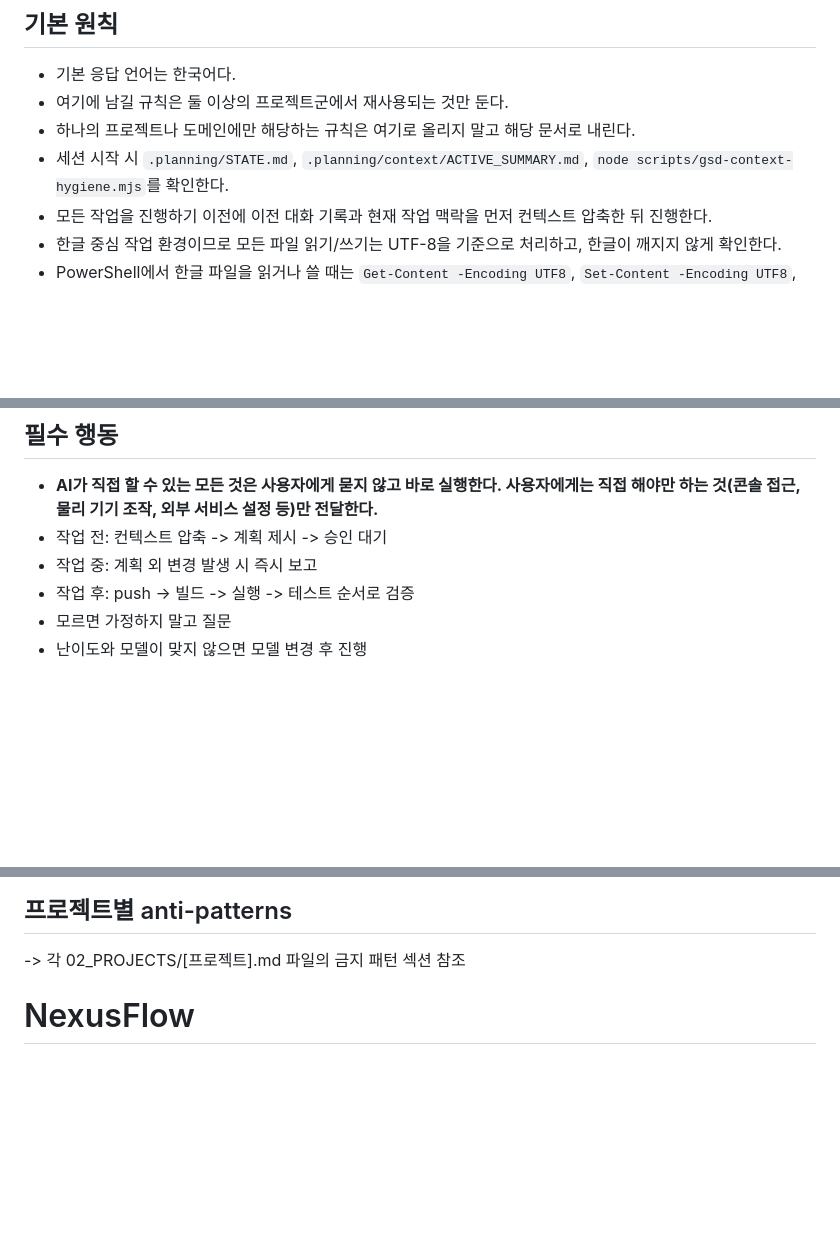
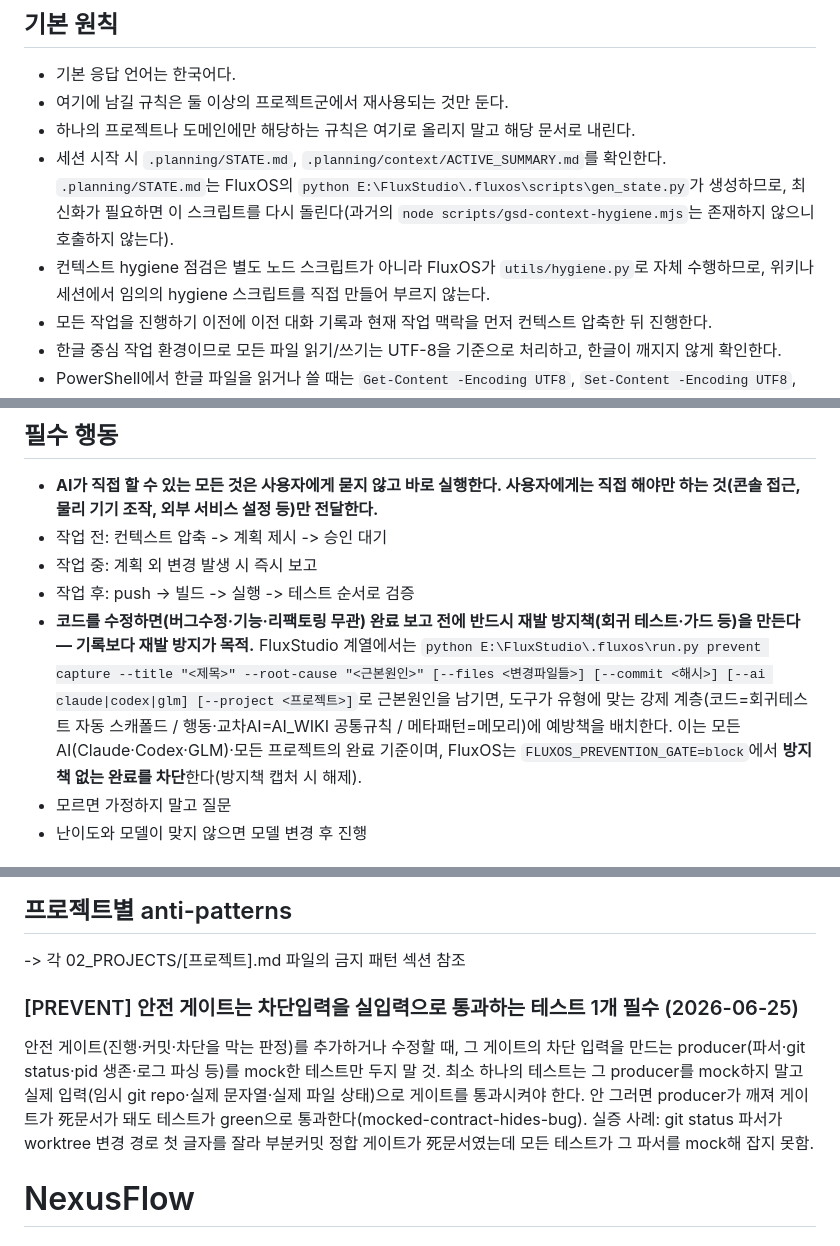
Before and after one commit to tught3/NexusFlow, a Markdown page: AGENTS.md, 3 parts joined by grey strips. Rendered like a GitHub page; blank space fills up the shorter version.

```diff
--- a/AGENTS.md
+++ b/AGENTS.md
@@ -35,7 +35,8 @@
 - 기본 응답 언어는 한국어다.
 - 여기에 남길 규칙은 둘 이상의 프로젝트군에서 재사용되는 것만 둔다.
 - 하나의 프로젝트나 도메인에만 해당하는 규칙은 여기로 올리지 말고 해당 문서로 내린다.
-- 세션 시작 시 `.planning/STATE.md`, `.planning/context/ACTIVE_SUMMARY.md`, `node scripts/gsd-context-hygiene.mjs`를 확인한다.
+- 세션 시작 시 `.planning/STATE.md`, `.planning/context/ACTIVE_SUMMARY.md`를 확인한다. `.planning/STATE.md`는 FluxOS의 `python E:\FluxStudio\.fluxos\scripts\gen_state.py`가 생성하므로, 최신화가 필요하면 이 스크립트를 다시 돌린다(과거의 `node scripts/gsd-context-hygiene.mjs`는 존재하지 않으니 호출하지 않는다).
+- 컨텍스트 hygiene 점검은 별도 노드 스크립트가 아니라 FluxOS가 `utils/hygiene.py`로 자체 수행하므로, 위키나 세션에서 임의의 hygiene 스크립트를 직접 만들어 부르지 않는다.
 - 모든 작업을 진행하기 이전에 이전 대화 기록과 현재 작업 맥락을 먼저 컨텍스트 압축한 뒤 진행한다.
 - 한글 중심 작업 환경이므로 모든 파일 읽기/쓰기는 UTF-8을 기준으로 처리하고, 한글이 깨지지 않게 확인한다.
 - PowerShell에서 한글 파일을 읽거나 쓸 때는 `Get-Content -Encoding UTF8`, `Set-Content -Encoding UTF8`, `[System.IO.File]::ReadAllText(..., [System.Text.Encoding]::UTF8)`, `[System.IO.File]::WriteAllText(..., [System.Text.Encoding]::UTF8)`처럼 인코딩을 명시한다.
@@ -187,6 +188,7 @@
 - 작업 전: 컨텍스트 압축 -> 계획 제시 -> 승인 대기
 - 작업 중: 계획 외 변경 발생 시 즉시 보고
 - 작업 후: push -> 빌드 -> 실행 -> 테스트 순서로 검증
+- **코드를 수정하면(버그수정·기능·리팩토링 무관) 완료 보고 전에 반드시 재발 방지책(회귀 테스트·가드 등)을 만든다 — 기록보다 재발 방지가 목적.** FluxStudio 계열에서는 `python E:\FluxStudio\.fluxos\run.py prevent capture --title "<제목>" --root-cause "<근본원인>" [--files <변경파일들>] [--commit <해시>] [--ai claude|codex|glm] [--project <프로젝트>]`로 근본원인을 남기면, 도구가 유형에 맞는 강제 계층(코드=회귀테스트 자동 스캐폴드 / 행동·교차AI=AI_WIKI 공통규칙 / 메타패턴=메모리)에 예방책을 배치한다. 이는 모든 AI(Claude·Codex·GLM)·모든 프로젝트의 완료 기준이며, FluxOS는 `FLUXOS_PREVENTION_GATE=block`에서 **방지책 없는 완료를 차단**한다(방지책 캡처 시 해제).
 - 모르면 가정하지 말고 질문
 - 난이도와 모델이 맞지 않으면 모델 변경 후 진행
 
@@ -217,6 +219,10 @@
 
 ## 프로젝트별 anti-patterns
 -> 각 02_PROJECTS/[프로젝트].md 파일의 금지 패턴 섹션 참조
+
+### [PREVENT] 안전 게이트는 차단입력을 실입력으로 통과하는 테스트 1개 필수 (2026-06-25)
+안전 게이트(진행·커밋·차단을 막는 판정)를 추가하거나 수정할 때, 그 게이트의 차단 입력을 만드는 producer(파서·git status·pid 생존·로그 파싱 등)를 mock한 테스트만 두지 말 것. 최소 하나의 테스트는 그 producer를 mock하지 말고 실제 입력(임시 git repo·실제 문자열·실제 파일 상태)으로 게이트를 통과시켜야 한다. 안 그러면 producer가 깨져 게이트가 死문서가 돼도 테스트가 green으로 통과한다(mocked-contract-hides-bug). 실증 사례: git status 파서가 worktree 변경 경로 첫 글자를 잘라 부분커밋 정합 게이트가 死문서였는데 모든 테스트가 그 파서를 mock해 잡지 못함.
+
 
 # NexusFlow
 
```
Also changed, not shown: CLAUDE.md (+7 -1 lines).
